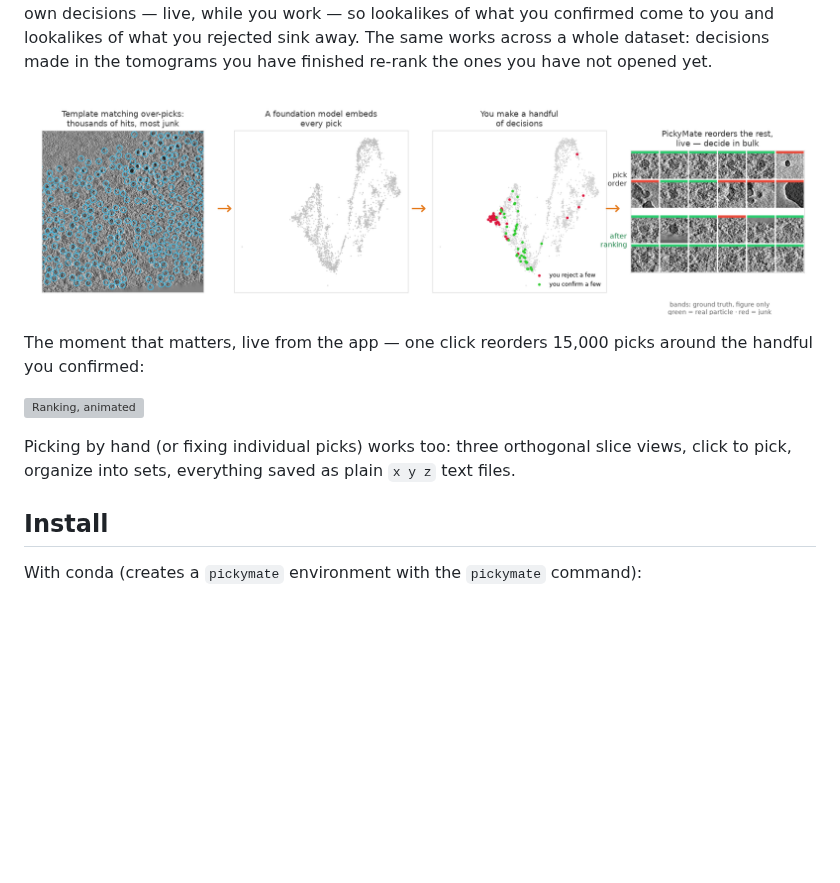
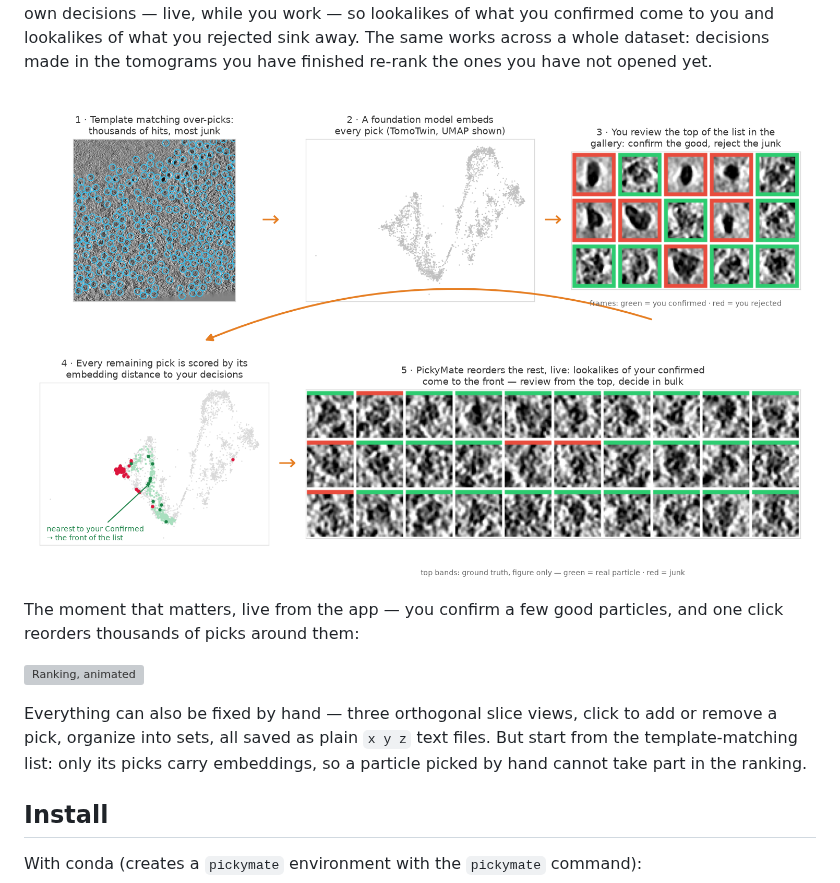
Before and after one commit to Image-Analysis-Hub/PickyMate, a Markdown page: README.md, the part around the change. Drawn GitHub-style; pictures changed too: docs/images/overview.png; blank space fills up the shorter version; grey boxes are pictures that could not be loaded.

```diff
--- a/README.md
+++ b/README.md
@@ -14,14 +14,15 @@ finished re-rank the ones you have not opened yet.
 
 ![What PickyMate does](docs/images/overview.png)
 
-The moment that matters, live from the app — one click reorders 15,000
-picks around the handful you confirmed:
+The moment that matters, live from the app — you confirm a few good
+particles, and one click reorders thousands of picks around them:
 
 ![Ranking, animated](docs/images/ranking.gif)
 
-Picking by hand (or fixing individual picks) works too: three orthogonal
-slice views, click to pick, organize into sets, everything saved as plain
-`x y z` text files.
+Everything can also be fixed by hand — three orthogonal slice views, click
+to add or remove a pick, organize into sets, all saved as plain `x y z`
+text files. But start from the template-matching list: only its picks carry
+embeddings, so a particle picked by hand cannot take part in the ranking.
 
 ## Install
 
```
Also changed, not shown: docs/sessions-and-umap.md (+35 -10 lines), docs/images/ranking-before-after.png, docs/images/umap-map.png (deleted), docs/images/umap-selection.gif (added), 2 other files.
